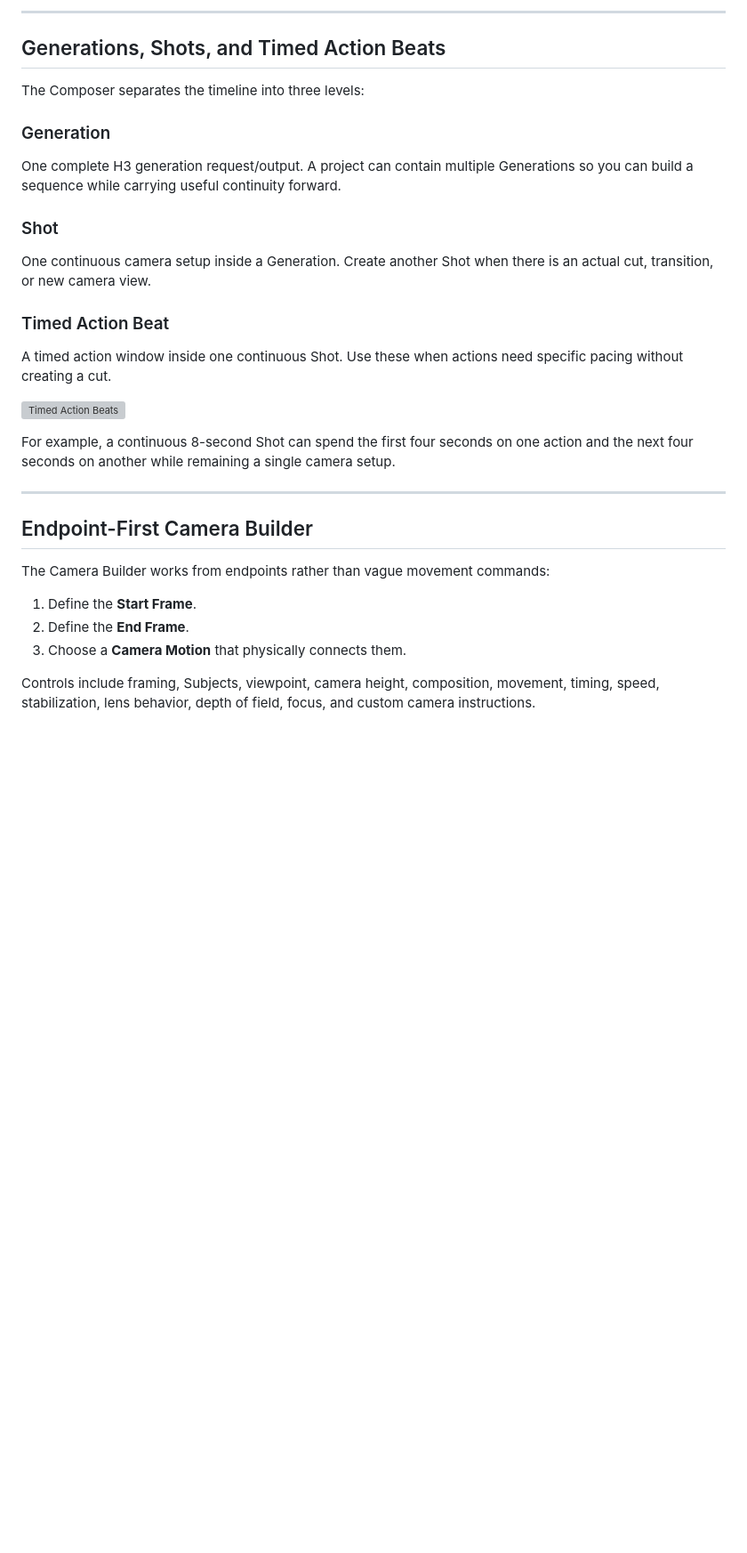
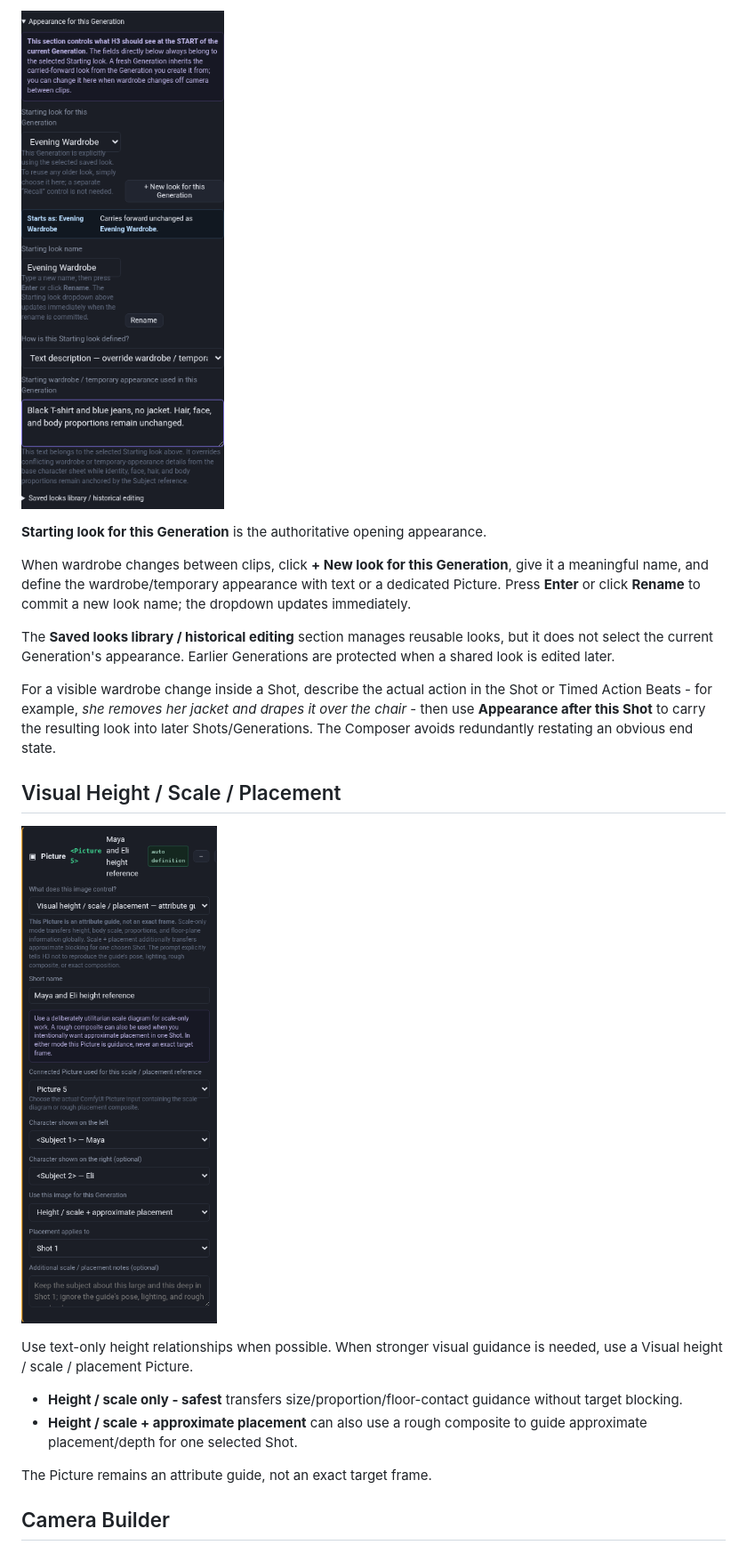
Before and after one commit to BMB12d3/minimax-h3-prompt-composer, a Markdown page: README.md, the part around one of its changes. Shown at 89% size. Rendered like a GitHub page; blank space fills up the shorter version; grey boxes are pictures that could not be loaded.

```diff
--- a/README.md
+++ b/README.md
@@ -69,34 +61,26 @@ The Composer is designed around a simple principle: **give each reference one cl
 
----
+![Appearance for this Generation](assets/appearance-continuity.png)
 
-## Generations, Shots, and Timed Action Beats
+**Starting look for this Generation** is the authoritative opening appearance.
 
-The Composer separates the timeline into three levels:
+When wardrobe changes between clips, click **+ New look for this Generation**, give it a meaningful name, and define the wardrobe/temporary appearance with text or a dedicated Picture. Press **Enter** or click **Rename** to commit a new look name; the dropdown updates immediately.
 
-### Generation
-One complete H3 generation request/output. A project can contain multiple Generations so you can build a sequence while carrying useful continuity forward.
+The **Saved looks library / historical editing** section manages reusable looks, but it does not select the current Generation's appearance. Earlier Generations are protected when a shared look is edited later.
 
-### Shot
-One continuous camera setup inside a Generation. Create another Shot when there is an actual cut, transition, or new camera view.
+For a visible wardrobe change inside a Shot, describe the actual action in the Shot or Timed Action Beats - for example, *she removes her jacket and drapes it over the chair* - then use **Appearance after this Shot** to carry the resulting look into later Shots/Generations. The Composer avoids redundantly restating an obvious end state.
 
-### Timed Action Beat
-A timed action window inside one continuous Shot. Use these when actions need specific pacing without creating a cut.
+## Visual Height / Scale / Placement
 
-![Timed Action Beats](assets/timed-action-beats.png)
+![Visual scale and placement](assets/scale-placement.png)
 
-For example, a continuous 8-second Shot can spend the first four seconds on one action and the next four seconds on another while remaining a single camera setup.
+Use text-only height relationships when possible. When stronger visual guidance is needed, use a Visual height / scale / placement Picture.
 
----
+- **Height / scale only - safest** transfers size/proportion/floor-contact guidance without target blocking.
+- **Height / scale + approximate placement** can also use a rough composite to guide approximate placement/depth for one selected Shot.
 
-## Endpoint-First Camera Builder
+The Picture remains an attribute guide, not an exact target frame.
 
-The Camera Builder works from endpoints rather than vague movement commands:
-
-1. Define the **Start Frame**.
-2. Define the **End Frame**.
-3. Choose a **Camera Motion** that physically connects them.
-
-Controls include framing, Subjects, viewpoint, camera height, composition, movement, timing, speed, stabilization, lens behavior, depth of field, focus, and custom camera instructions.
+## Camera Builder
 
 ![Camera Builder](assets/camera-builder.png)
 
```
Also changed, not shown: other parts of README.md (+120 -156 lines).
